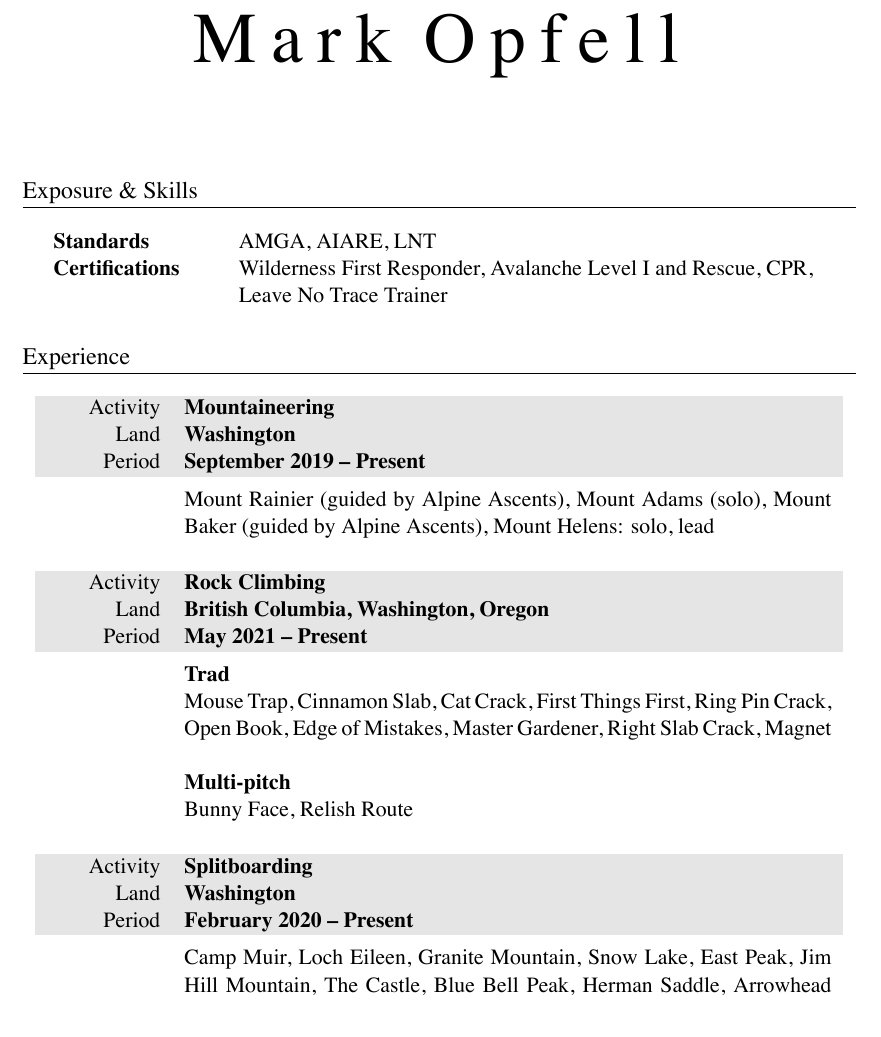
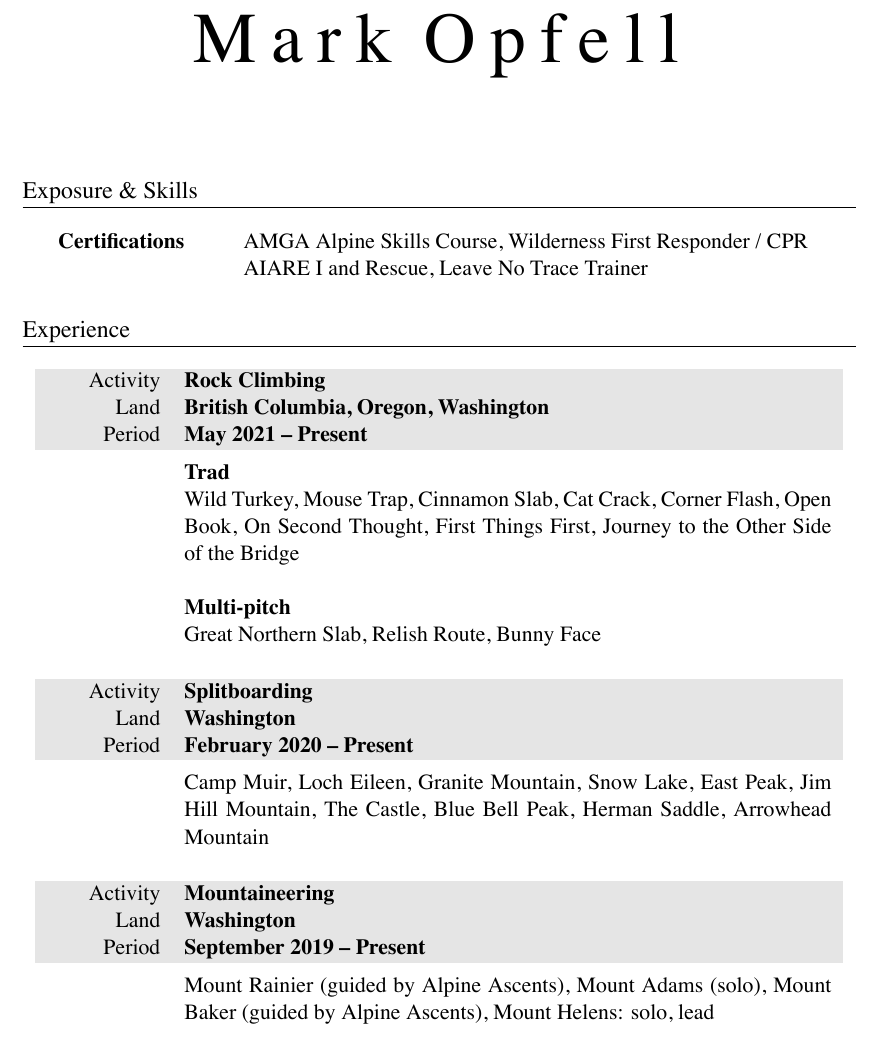
Before and after one commit to markopfell/life, a LaTeX CV (work/mountain_guiding/mark_opfell,climbing_resume.tex): part of the page, cut so that both start at the same text. The pictures show the PDF file work/mountain_guiding/mark_opfell,climbing_resume.pdf that the author committed with the source.

Commit message:
Completed Alpine Skills course and tweaked certification section

```diff
--- a/work/mountain_guiding/mark_opfell,climbing_resume.tex
+++ b/work/mountain_guiding/mark_opfell,climbing_resume.tex
@@ -53,15 +53,12 @@
 %SKILLS & QUALIFICATIONS
 \section{Exposure \& Skills}
 \begin{tabular}{ @{} >{\bfseries}l @{\hspace{6ex}} l }
-Standards & AMGA, AIARE, LNT\\
 % See certification pdfs:  https://drive.google.com/drive/folders/1YyltAQ16Xmai7vmHFDDGyw-Sw_bqBoks?usp=sharing
-Certifications & Wilderness First Responder, Avalanche Level I and Rescue, CPR,\\
-& Leave No Trace Trainer\\
+Certifications & AMGA Alpine Skills Course, Wilderness First Responder / CPR \\
+& AIARE I and Rescue, Leave No Trace Trainer\\
 \end{tabular}
 
 %EXPERIENCE
 \section{Experience}
 
 \begin{tabularx}{0.97\linewidth}{>{\raggedleft\scshape}p{2cm}X}
-\gray Activity & \textbf{Mountaineering}\\
-\gray Land & \textbf{Washington} \hfill \\
@@ -77,5 +65,5 @@ Mount Rainier (guided by Alpine Ascents), Mount Adams (solo), Mount Baker (guide
 \gray Activity & \textbf{Rock Climbing}\\
-\gray Land & \textbf{British Columbia, Washington, Oregon} \hfill \\
+\gray Land & \textbf{British Columbia, Oregon, Washington} \hfill \\
 \gray Period & \textbf{May 2021 -- Present}\\
 &
 \vspace{-0.15 cm}
@@ -84,13 +72,13 @@ Mount Rainier (guided by Alpine Ascents), Mount Adams (solo), Mount Baker (guide
 %SPI Exam = "You have led a minimum of 40 traditional routes, most of which should be 5.6 and on a variety of rock types"
 %Apprentice rock exam = lots of trad climbs 5.9 and ten 5.10s
 \newline
-Mouse Trap, Cinnamon Slab, Cat Crack, First Things First, Ring Pin Crack, Open Book, Edge of Mistakes, Master Gardener, Right Slab Crack, Magnet
+Wild Turkey, Mouse Trap, Cinnamon Slab, Cat Crack, Corner Flash, Open Book, On Second Thought, First Things First, Journey to the Other Side of the Bridge
 \newline
 \newline
 \textbf{Multi-pitch}
 %50 multi-pitch with 10 being grade III or longer
 \newline
-Bunny Face, Relish Route
+Great Northern Slab, Relish Route, Bunny Face
 \newline
 \\
 \end{tabularx}
@@ -117,3 +105,5 @@ Camp Muir, Loch Eileen, Granite Mountain, Snow Lake, East Peak, Jim Hill Mountai
 %\end{tabularx}
 
 \begin{tabularx}{0.97\linewidth}{>{\raggedleft\scshape}p{2cm}X}
+\gray Activity & \textbf{Mountaineering}\\
+\gray Land & \textbf{Washington} \hfill \\
```
Also changed, not shown: work/mountain_guiding/mark_opfell,climbing_resume.pdf, work/mountain_guiding/mark_opfell,climbing_resume.tex (18 more changed lines).
